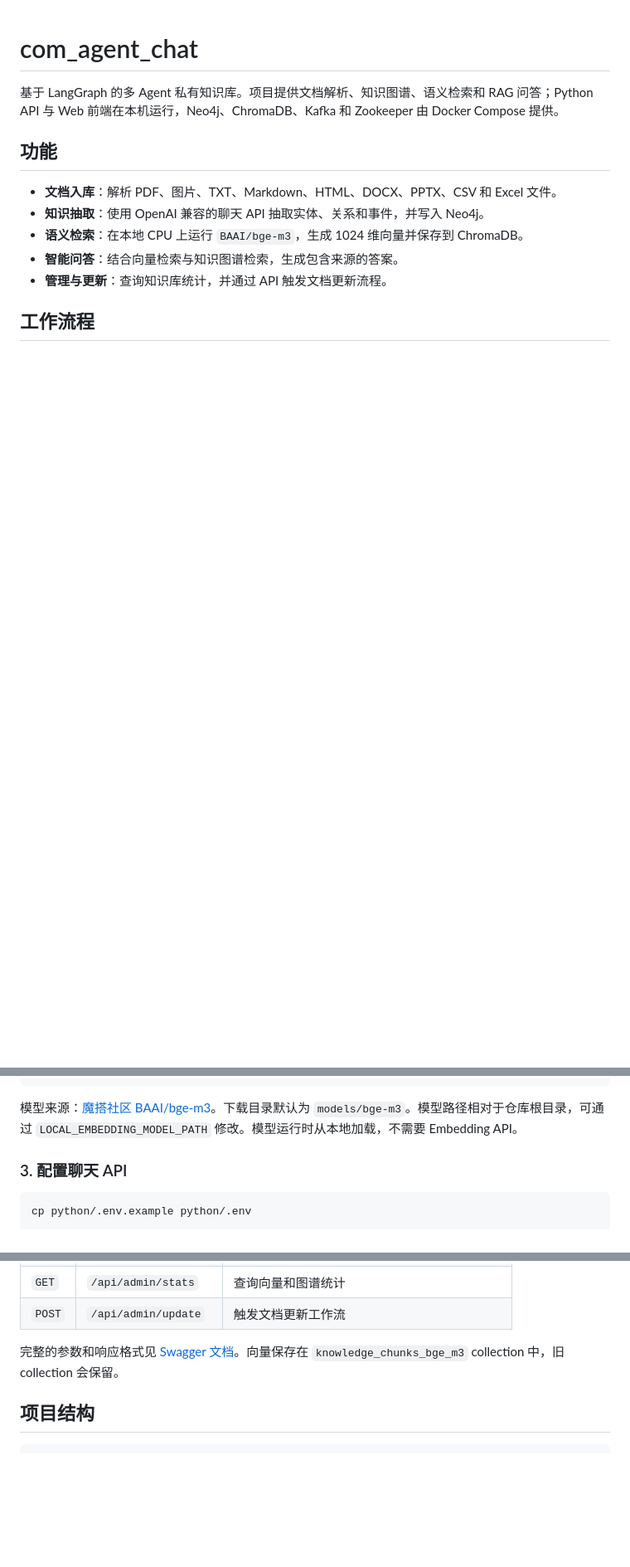
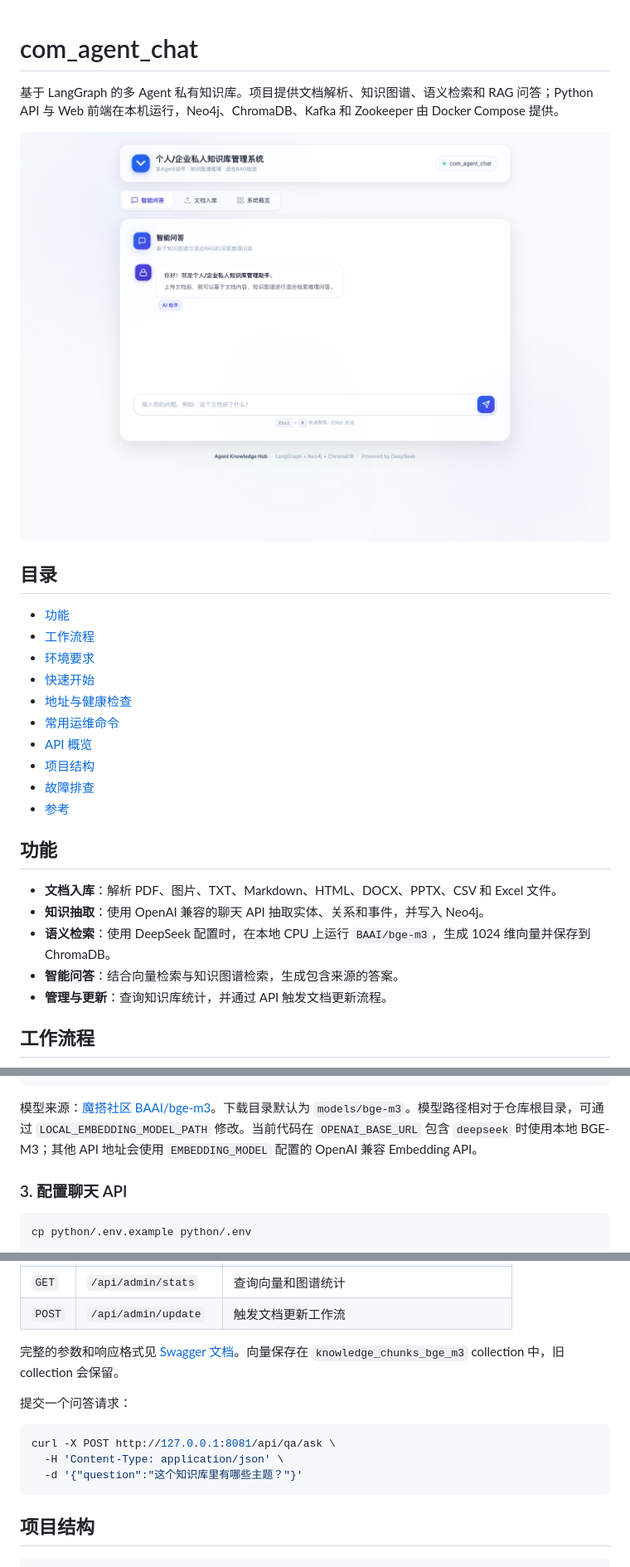
Before and after one commit to Huangbingshuai/com_agent_chat, a Markdown page: README.md, 3 parts joined by grey strips. Shown at 83% size. Drawn GitHub-style; pictures changed too: docs/screenshots/web-ui-empty.png (added); blank space fills up the shorter version.

Commit message:
docs: apply README authoring guidance

````diff
--- a/README.md
+++ b/README.md
@@ -1,12 +1,27 @@
 # com_agent_chat
 
 基于 LangGraph 的多 Agent 私有知识库。项目提供文档解析、知识图谱、语义检索和 RAG 问答；Python API 与 Web 前端在本机运行，Neo4j、ChromaDB、Kafka 和 Zookeeper 由 Docker Compose 提供。
+
+![智能问答 Web 界面（空知识库初始状态）](docs/screenshots/web-ui-empty.png)
+
+## 目录
+
+- [功能](#功能)
+- [工作流程](#工作流程)
+- [环境要求](#环境要求)
+- [快速开始](#快速开始)
+- [地址与健康检查](#地址与健康检查)
+- [常用运维命令](#常用运维命令)
+- [API 概览](#api-概览)
+- [项目结构](#项目结构)
+- [故障排查](#故障排查)
+- [参考](#参考)
 
 ## 功能
 
 - **文档入库**：解析 PDF、图片、TXT、Markdown、HTML、DOCX、PPTX、CSV 和 Excel 文件。
 - **知识抽取**：使用 OpenAI 兼容的聊天 API 抽取实体、关系和事件，并写入 Neo4j。
-- **语义检索**：在本地 CPU 上运行 `BAAI/bge-m3`，生成 1024 维向量并保存到 ChromaDB。
+- **语义检索**：使用 DeepSeek 配置时，在本地 CPU 上运行 `BAAI/bge-m3`，生成 1024 维向量并保存到 ChromaDB。
 - **智能问答**：结合向量检索与知识图谱检索，生成包含来源的答案。
 - **管理与更新**：查询知识库统计，并通过 API 触发文档更新流程。
 
@@ -75,7 +94,7 @@ snapshot_download(
 PY
 ```
 
-模型来源：[魔搭社区 BAAI/bge-m3](https://modelscope.cn/models/BAAI/bge-m3)。下载目录默认为 `models/bge-m3`。模型路径相对于仓库根目录，可通过 `LOCAL_EMBEDDING_MODEL_PATH` 修改。模型运行时从本地加载，不需要 Embedding API。
+模型来源：[魔搭社区 BAAI/bge-m3](https://modelscope.cn/models/BAAI/bge-m3)。下载目录默认为 `models/bge-m3`。模型路径相对于仓库根目录，可通过 `LOCAL_EMBEDDING_MODEL_PATH` 修改。当前代码在 `OPENAI_BASE_URL` 包含 `deepseek` 时使用本地 BGE-M3；其他 API 地址会使用 `EMBEDDING_MODEL` 配置的 OpenAI 兼容 Embedding API。
 
 ### 3. 配置聊天 API
 
@@ -154,6 +186,14 @@ API 日志输出在运行 `./start-local.sh` 的终端。按 `Ctrl+C` 停止 API
 | `POST` | `/api/admin/update` | 触发文档更新工作流 |
 
 完整的参数和响应格式见 [Swagger 文档](http://127.0.0.1:8081/docs)。向量保存在 `knowledge_chunks_bge_m3` collection 中，旧 collection 会保留。
+
+提交一个问答请求：
+
+```bash
+curl -X POST http://127.0.0.1:8081/api/qa/ask \
+  -H 'Content-Type: application/json' \
+  -d '{"question":"这个知识库里有哪些主题？"}'
+```
 
 ## 项目结构
 
````
Also changed, not shown: other parts of README.md (+18 -1 lines).
